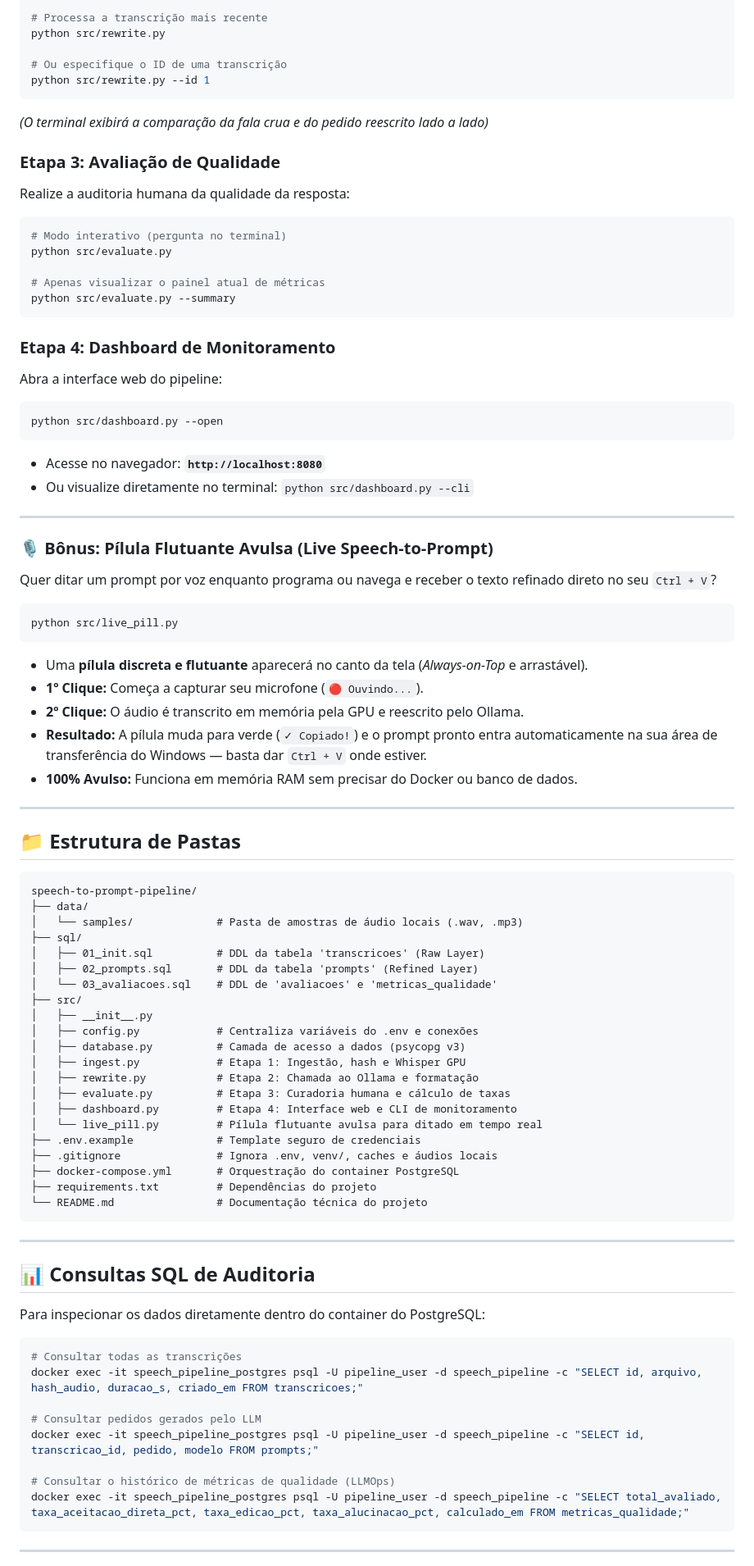
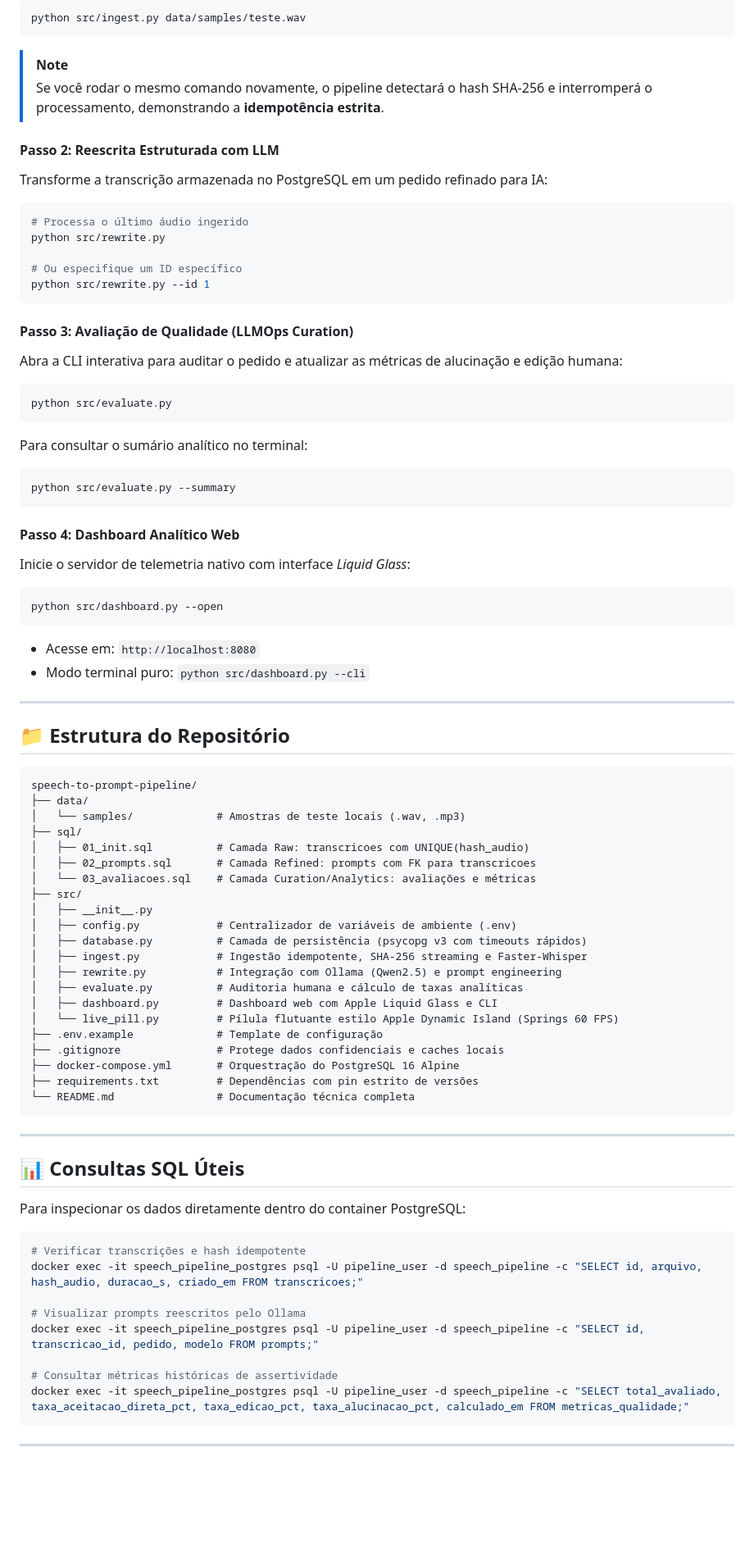
Before and after one commit to daniloofrs/speech-to-prompt-pipeline, a Markdown page: README.md, the part around one of its changes. Shown at 82% size. Drawn GitHub-style; blank space fills up the shorter version.

Commit message:
docs: update README with Apple Dynamic Island architecture, mathematical physics, and dual-track pipeline guide

````diff
--- a/README.md
+++ b/README.md
@@ -146,85 +202,79 @@ Transforme a transcrição em um pedido claro e direto para IA:
 ```powershell
-# Processa a transcrição mais recente
+python src/ingest.py data/samples/teste.wav
+```
+> [!NOTE]
+> Se você rodar o mesmo comando novamente, o pipeline detectará o hash SHA-256 e interromperá o processamento, demonstrando a **idempotência estrita**.
+
+#### Passo 2: Reescrita Estruturada com LLM
+Transforme a transcrição armazenada no PostgreSQL em um pedido refinado para IA:
+```powershell
+# Processa o último áudio ingerido
 python src/rewrite.py
 
-# Ou especifique o ID de uma transcrição
+# Ou especifique um ID específico
 python src/rewrite.py --id 1
 ```
-*(O terminal exibirá a comparação da fala crua e do pedido reescrito lado a lado)*
 
-### Etapa 3: Avaliação de Qualidade
-Realize a auditoria humana da qualidade da resposta:
+#### Passo 3: Avaliação de Qualidade (LLMOps Curation)
+Abra a CLI interativa para auditar o pedido e atualizar as métricas de alucinação e edição humana:
 ```powershell
-# Modo interativo (pergunta no terminal)
 python src/evaluate.py
-
-# Apenas visualizar o painel atual de métricas
+```
+Para consultar o sumário analítico no terminal:
+```powershell
 python src/evaluate.py --summary
 ```
 
-### Etapa 4: Dashboard de Monitoramento
-Abra a interface web do pipeline:
+#### Passo 4: Dashboard Analítico Web
+Inicie o servidor de telemetria nativo com interface *Liquid Glass*:
 ```powershell
 python src/dashboard.py --open
 ```
-- Acesse no navegador: **`http://localhost:8080`**
-- Ou visualize diretamente no terminal: `python src/dashboard.py --cli`
+- Acesse em: `http://localhost:8080`
+- Modo terminal puro: `python src/dashboard.py --cli`
 
 ---
 
-### 🎙️ Bônus: Pílula Flutuante Avulsa (Live Speech-to-Prompt)
-Quer ditar um prompt por voz enquanto programa ou navega e receber o texto refinado direto no seu `Ctrl + V`?
-```powershell
-python src/live_pill.py
-```
-- Uma **pílula discreta e flutuante** aparecerá no canto da tela (*Always-on-Top* e arrastável).
-- **1º Clique:** Começa a capturar seu microfone (`🔴 Ouvindo...`).
-- **2º Clique:** O áudio é transcrito em memória pela GPU e reescrito pelo Ollama.
-- **Resultado:** A pílula muda para verde (`✓ Copiado!`) e o prompt pronto entra automaticamente na sua área de transferência do Windows — basta dar `Ctrl + V` onde estiver.
-- **100% Avulso:** Funciona em memória RAM sem precisar do Docker ou banco de dados.
-
----
-
-## 📁 Estrutura de Pastas
+## 📁 Estrutura do Repositório
 
 ```text
 speech-to-prompt-pipeline/
 ├── data/
-│   └── samples/             # Pasta de amostras de áudio locais (.wav, .mp3)
+│   └── samples/             # Amostras de teste locais (.wav, .mp3)
 ├── sql/
-│   ├── 01_init.sql          # DDL da tabela 'transcricoes' (Raw Layer)
-│   ├── 02_prompts.sql       # DDL da tabela 'prompts' (Refined Layer)
-│   └── 03_avaliacoes.sql    # DDL de 'avaliacoes' e 'metricas_qualidade'
+│   ├── 01_init.sql          # Camada Raw: transcricoes com UNIQUE(hash_audio)
+│   ├── 02_prompts.sql       # Camada Refined: prompts com FK para transcricoes
+│   └── 03_avaliacoes.sql    # Camada Curation/Analytics: avaliações e métricas
 ├── src/
 │   ├── __init__.py
-│   ├── config.py            # Centraliza variáveis do .env e conexões
-│   ├── database.py          # Camada de acesso a dados (psycopg v3)
-│   ├── ingest.py            # Etapa 1: Ingestão, hash e Whisper GPU
-│   ├── rewrite.py           # Etapa 2: Chamada ao Ollama e formatação
-│   ├── evaluate.py          # Etapa 3: Curadoria humana e cálculo de taxas
-│   ├── dashboard.py         # Etapa 4: Interface web e CLI de monitoramento
-│   └── live_pill.py         # Pílula flutuante avulsa para ditado em tempo real
-├── .env.example             # Template seguro de credenciais
-├── .gitignore               # Ignora .env, venv/, caches e áudios locais
-├── docker-compose.yml       # Orquestração do container PostgreSQL
-├── requirements.txt         # Dependências do projeto
-└── README.md                # Documentação técnica do projeto
+│   ├── config.py            # Centralizador de variáveis de ambiente (.env)
+│   ├── database.py          # Camada de persistência (psycopg v3 com timeouts rápidos)
+│   ├── ingest.py            # Ingestão idempotente, SHA-256 streaming e Faster-Whisper
+│   ├── rewrite.py           # Integração com Ollama (Qwen2.5) e prompt engineering
+│   ├── evaluate.py          # Auditoria humana e cálculo de taxas analíticas
+│   ├── dashboard.py         # Dashboard web com Apple Liquid Glass e CLI
+│   └── live_pill.py         # Pílula flutuante estilo Apple Dynamic Island (Springs 60 FPS)
+├── .env.example             # Template de configuração
+├── .gitignore               # Protege dados confidenciais e caches locais
+├── docker-compose.yml       # Orquestração do PostgreSQL 16 Alpine
+├── requirements.txt         # Dependências com pin estrito de versões
+└── README.md                # Documentação técnica completa
 ```
 
 ---
 
-## 📊 Consultas SQL de Auditoria
+## 📊 Consultas SQL Úteis
 
-Para inspecionar os dados diretamente dentro do container do PostgreSQL:
+Para inspecionar os dados diretamente dentro do container PostgreSQL:
 
 ```bash
-# Consultar todas as transcrições
+# Verificar transcrições e hash idempotente
 docker exec -it speech_pipeline_postgres psql -U pipeline_user -d speech_pipeline -c "SELECT id, arquivo, hash_audio, duracao_s, criado_em FROM transcricoes;"
 
-# Consultar pedidos gerados pelo LLM
+# Visualizar prompts reescritos pelo Ollama
 docker exec -it speech_pipeline_postgres psql -U pipeline_user -d speech_pipeline -c "SELECT id, transcricao_id, pedido, modelo FROM prompts;"
 
-# Consultar o histórico de métricas de qualidade (LLMOps)
+# Consultar métricas históricas de assertividade
 docker exec -it speech_pipeline_postgres psql -U pipeline_user -d speech_pipeline -c "SELECT total_avaliado, taxa_aceitacao_direta_pct, taxa_edicao_pct, taxa_alucinacao_pct, calculado_em FROM metricas_qualidade;"
 ```
 
````
Also changed, not shown: other parts of README.md (+143 -87 lines).
